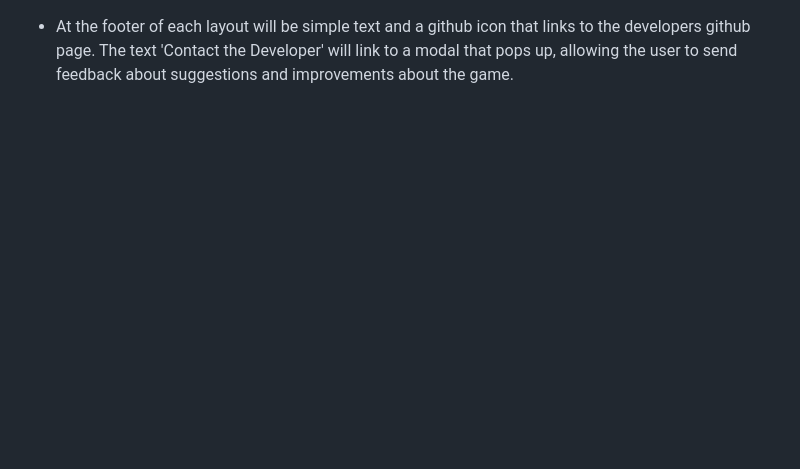
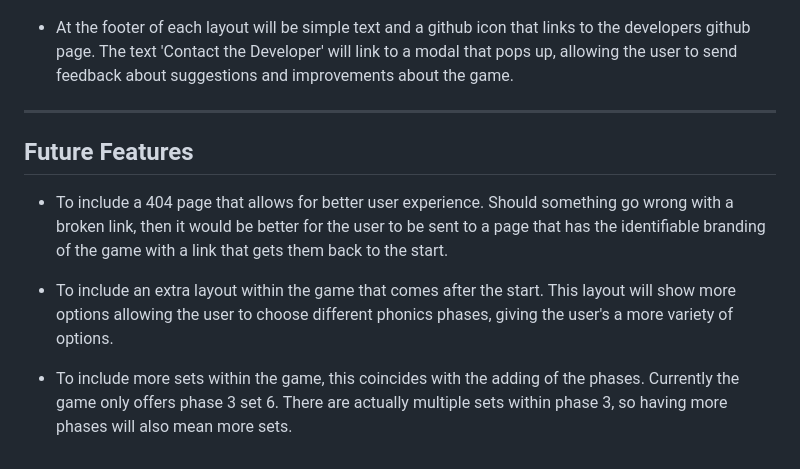
Before and after one commit to DaveWhiteh/bobbing-apples, a Markdown page: README.md, the part around the change. GitHub-like rendering; blank space fills up the shorter version.

Commit message:
Add future features section to README.md

```diff
--- a/README.md
+++ b/README.md
@@ -216,3 +216,13 @@ Only one icon to be used which was from [Font Awesome](https://fontawesome.com/)
 </details>
 
 + At the footer of each layout will be simple text and a github icon that links to the developers github page. The text 'Contact the Developer' will link to a modal that pops up, allowing the user to send feedback about suggestions and improvements about the game.
+
+---
+
+## Future Features
+
++ To include a 404 page that allows for better user experience. Should something go wrong with a broken link, then it would be better for the user to be sent to a page that has the identifiable branding of the game with a link that gets them back to the start.
+
++ To include an extra layout within the game that comes after the start. This layout will show more options allowing the user to choose different phonics phases, giving the user's a more variety of options.
+
++ To include more sets within the game, this coincides with the adding of the phases. Currently the game only offers phase 3 set 6. There are actually multiple sets within phase 3, so having more phases will also mean more sets.
```
